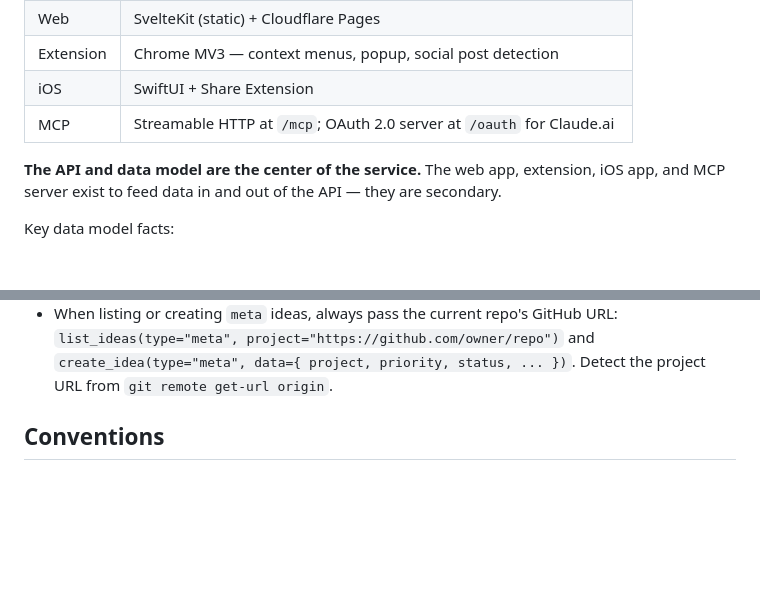
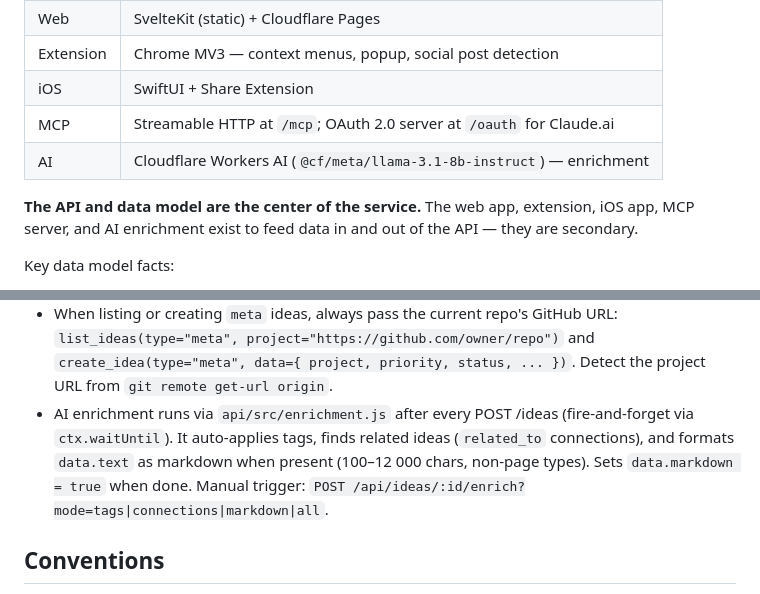
Before and after one commit to phareim/sfl, a Markdown page: CLAUDE.md, 2 parts joined by grey strips. Drawn GitHub-style; blank space fills up the shorter version.

```diff
--- a/CLAUDE.md
+++ b/CLAUDE.md
@@ -13,8 +13,9 @@ Deploys entirely to Cloudflare (Worker + Pages + D1 + R2). Single-user. Push to
 | Extension | Chrome MV3 — context menus, popup, social post detection |
 | iOS | SwiftUI + Share Extension |
 | MCP | Streamable HTTP at `/mcp`; OAuth 2.0 server at `/oauth` for Claude.ai |
+| AI | Cloudflare Workers AI (`@cf/meta/llama-3.1-8b-instruct`) — enrichment |
 
-**The API and data model are the center of the service.** The web app, extension, iOS app, and MCP server exist to feed data in and out of the API — they are secondary.
+**The API and data model are the center of the service.** The web app, extension, iOS app, MCP server, and AI enrichment exist to feed data in and out of the API — they are secondary.
 
 Key data model facts:
 - D1 holds indexed metadata only; type-specific content lives as JSON in R2 at `ideas/{id}/data.json`
@@ -23,6 +24,7 @@ Key data model facts:
 - Auth: Bearer token (`API_KEY` Cloudflare secret) or OAuth-issued token (stored in `oauth_tokens` D1 table)
 - MCP tools: `list_tags`, `capture_idea`, `search_ideas`, `list_ideas`, `get_idea`, `create_idea`, `tag_idea`, `create_connection`, `add_note`, `update_idea`
 - When listing or creating `meta` ideas, always pass the current repo's GitHub URL: `list_ideas(type="meta", project="https://github.com/owner/repo")` and `create_idea(type="meta", data={ project, priority, status, ... })`. Detect the project URL from `git remote get-url origin`.
+- AI enrichment runs via `api/src/enrichment.js` after every POST /ideas (fire-and-forget via `ctx.waitUntil`). It auto-applies tags, finds related ideas (`related_to` connections), and formats `data.text` as markdown when present (100–12 000 chars, non-page types). Sets `data.markdown = true` when done. Manual trigger: `POST /api/ideas/:id/enrich?mode=tags|connections|markdown|all`.
 
 ## Conventions
 
```
Also changed, not shown: README.md (+12 -2 lines).
